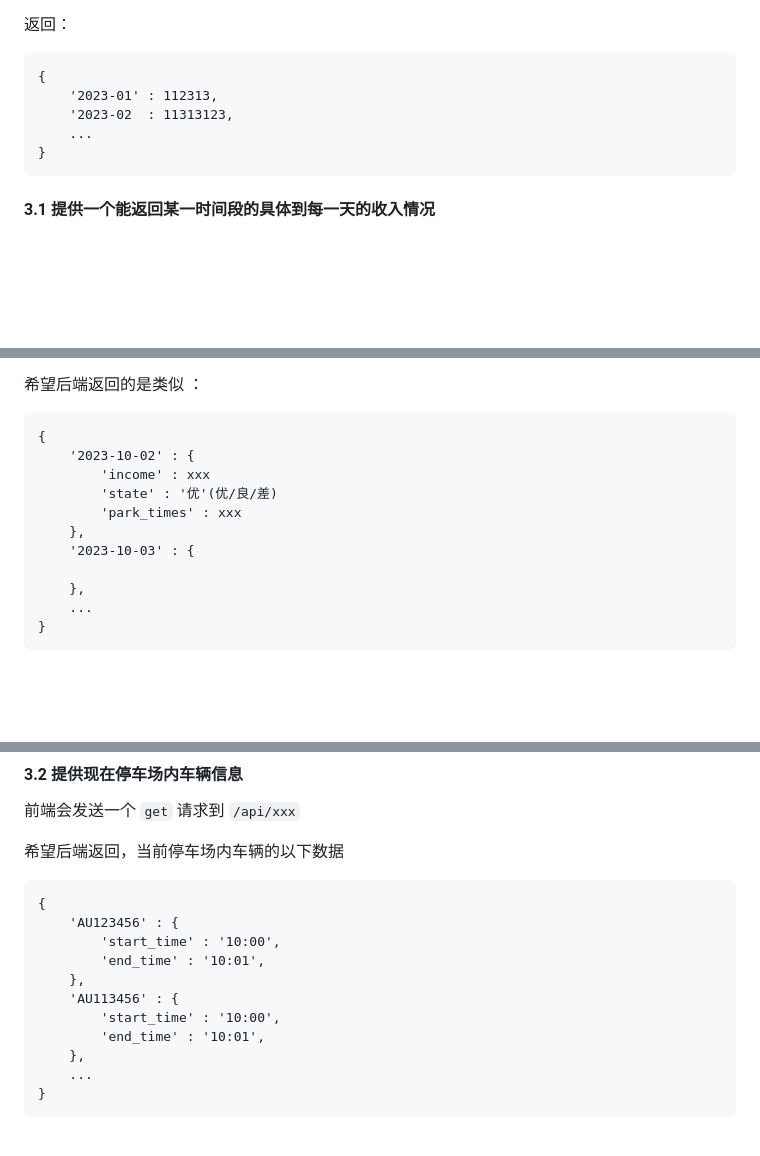
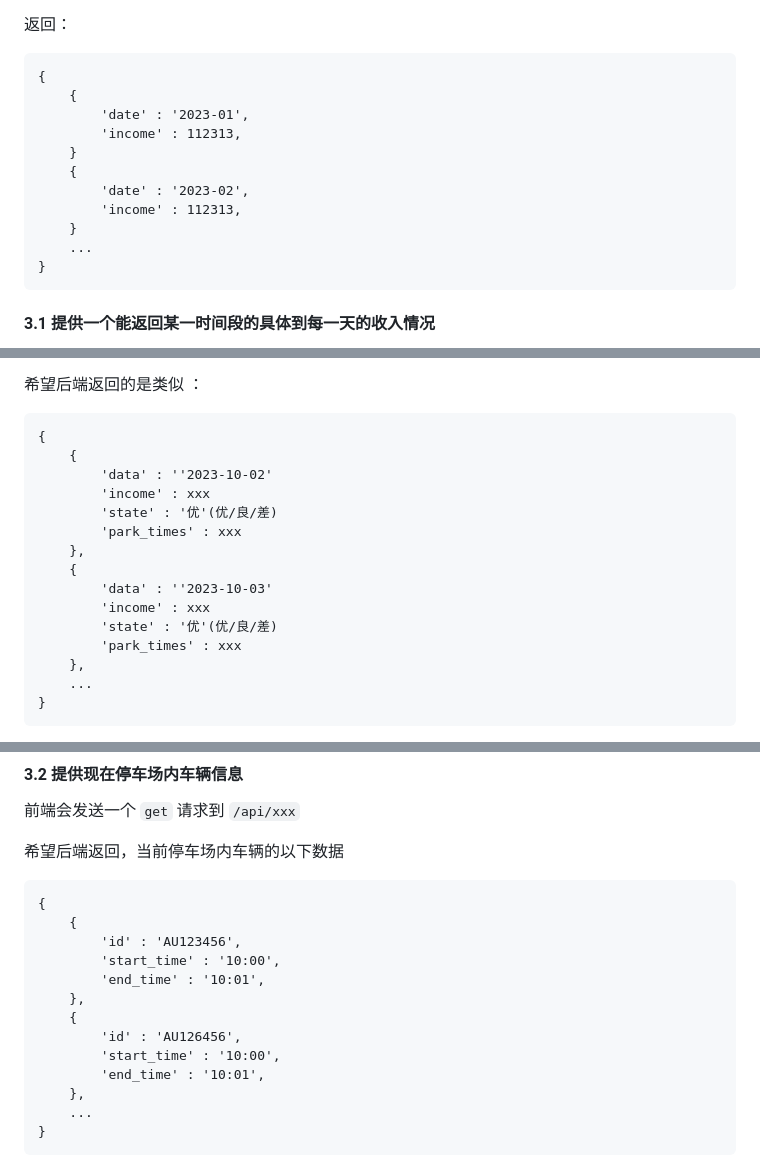
Before and after one commit to dgme-syz/PSSE, a Markdown page: api.md, 3 parts joined by grey strips. Rendered like a GitHub page; blank space fills up the shorter version.

````diff
--- a/api.md
+++ b/api.md
@@ -83,8 +83,14 @@
 
 ```
 {
-	'2023-01' : 112313,
-	'2023-02  : 11313123,
+	{
+		'date' : '2023-01',
+		'income' : 112313,
+	}
+	{
+		'date' : '2023-02',
+		'income' : 112313,
+	}
 	...
 }
 ```
@@ -106,13 +112,17 @@
 
 ```
 {
-	'2023-10-02' : {
+	{
+		'data' : ''2023-10-02'
 		'income' : xxx
 		'state' : '优'(优/良/差)
 		'park_times' : xxx
 	},
-	'2023-10-03' : {
-
+	{
+		'data' : ''2023-10-03'
+		'income' : xxx
+		'state' : '优'(优/良/差)
+		'park_times' : xxx
 	},
 	...
 }
@@ -131,11 +141,13 @@
 希望后端返回，当前停车场内车辆的以下数据
 ```
 {
-	'AU123456' : {
+	{
+		'id' : 'AU123456',
 		'start_time' : '10:00',
 		'end_time' : '10:01',
 	},
-	'AU113456' : {
+	{
+		'id' : 'AU126456',
 		'start_time' : '10:00',
 		'end_time' : '10:01',
 	},
````
Also changed, not shown: other parts of api.md (+4 -2 lines).
